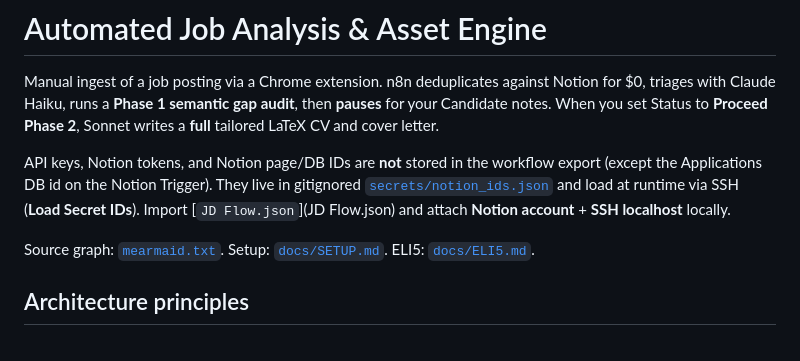
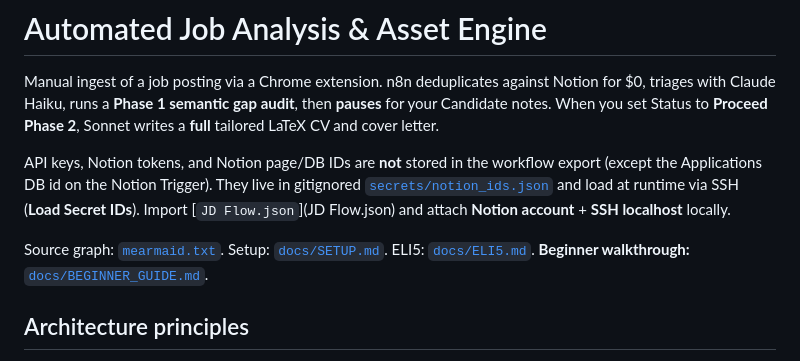
Before and after one commit to marioenriquemuo/JD_review, a Markdown page: README.md, the part around the change. Drawn GitHub-style.

Commit message:
Add a beginner step-by-step guide for setting up JD Flow.
Gives non-technical users ordered Notion, secrets, n8n, and extension instructions plus a daily Send → Answers → Continue routine.

```diff
--- a/README.md
+++ b/README.md
@@ -4,7 +4,7 @@ Manual ingest of a job posting via a Chrome extension. n8n deduplicates against
 
 API keys, Notion tokens, and Notion page/DB IDs are **not** stored in the workflow export (except the Applications DB id on the Notion Trigger). They live in gitignored [`secrets/notion_ids.json`](secrets/notion_ids.json) and load at runtime via SSH (**Load Secret IDs**). Import [`JD Flow.json`](JD Flow.json) and attach **Notion account** + **SSH localhost** locally.
 
-Source graph: [`mearmaid.txt`](mearmaid.txt). Setup: [`docs/SETUP.md`](docs/SETUP.md). ELI5: [`docs/ELI5.md`](docs/ELI5.md).
+Source graph: [`mearmaid.txt`](mearmaid.txt). Setup: [`docs/SETUP.md`](docs/SETUP.md). ELI5: [`docs/ELI5.md`](docs/ELI5.md). **Beginner walkthrough:** [`docs/BEGINNER_GUIDE.md`](docs/BEGINNER_GUIDE.md).
 
 ## Architecture principles
 
```
Also changed, not shown: docs/BEGINNER_GUIDE.md (added, +494 -0 lines).
